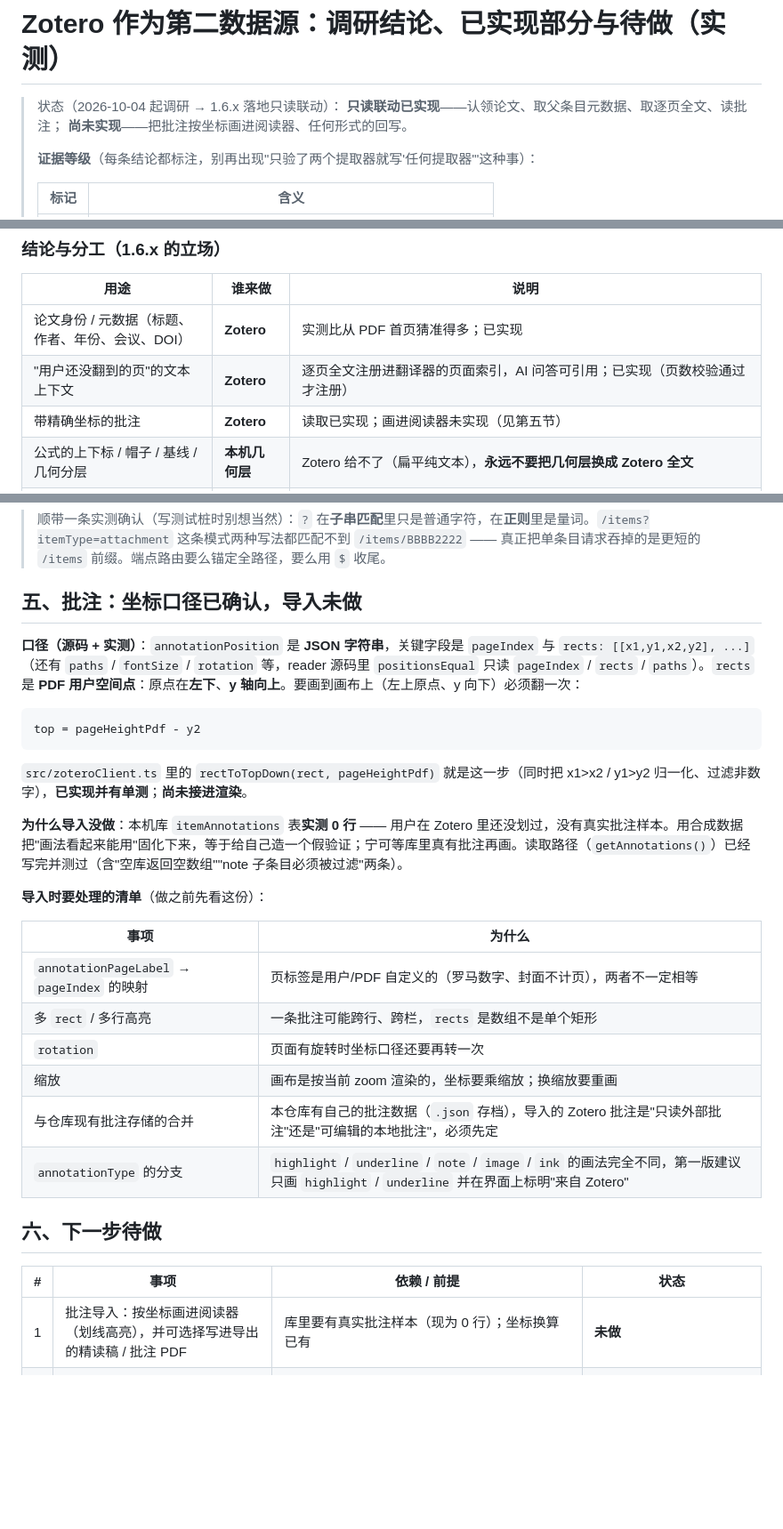
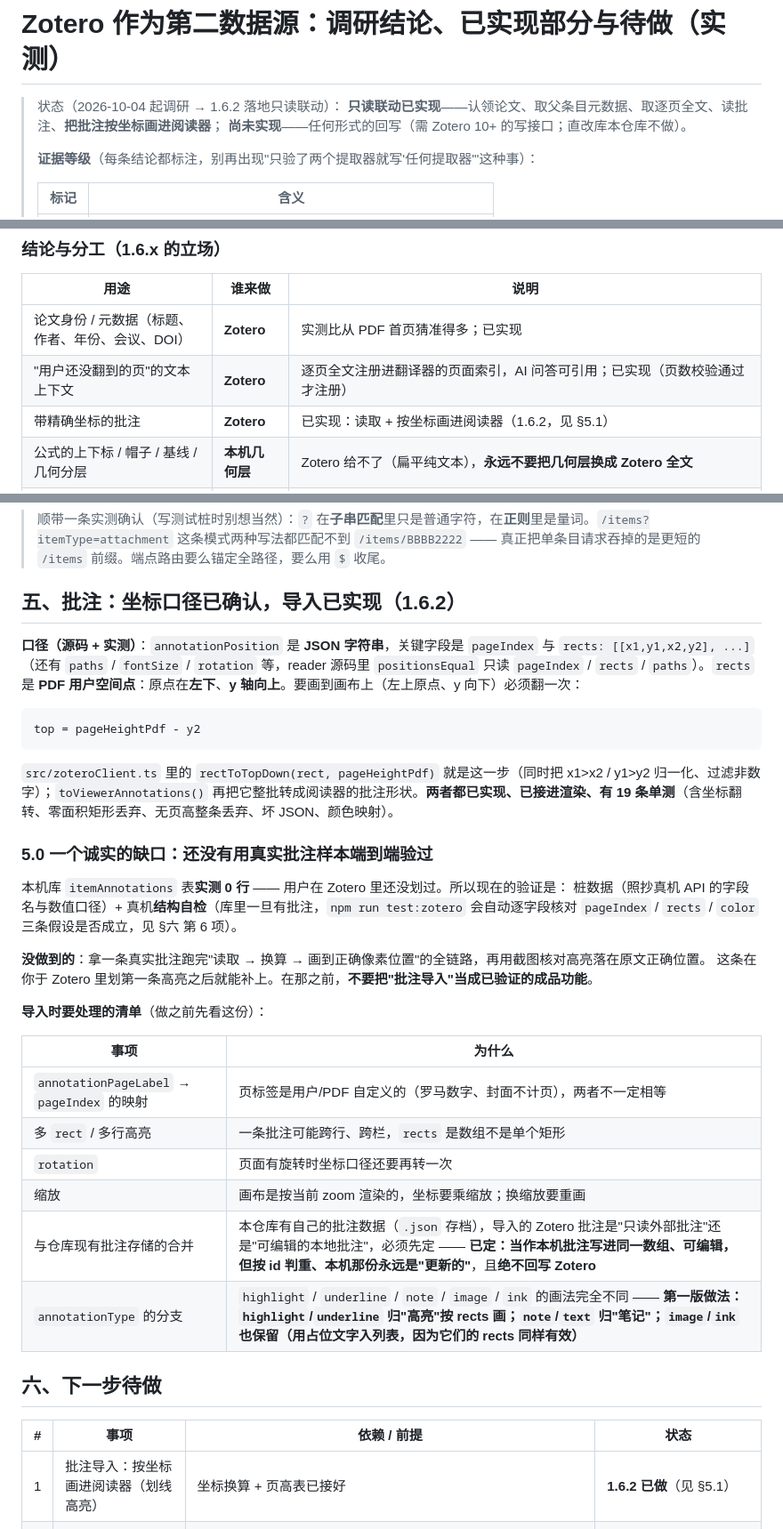
Before and after one commit to SevenFriends7/academic-pdf-reader, a Markdown page: docs/design-notes-zotero-source.md, 3 parts joined by grey strips. Shown at 89% size. GitHub-like rendering; blank space fills up the shorter version.

Commit message:
docs: 批注导入 1.6.2 落地——修正两处文档里'尚未实现'的说法，补实现口径与四个坑，并写明'还没有真实批注样本端到端验过'这个缺口

````diff
--- a/docs/design-notes-zotero-source.md
+++ b/docs/design-notes-zotero-source.md
@@ -1,8 +1,8 @@
 # Zotero 作为第二数据源：调研结论、已实现部分与待做（实测）
 
-> 状态（2026-10-04 起调研 → 1.6.x 落地只读联动）：
-> **只读联动已实现**——认领论文、取父条目元数据、取逐页全文、读批注；
-> **尚未实现**——把批注按坐标画进阅读器、任何形式的回写。
+> 状态（2026-10-04 起调研 → 1.6.2 落地只读联动）：
+> **只读联动已实现**——认领论文、取父条目元数据、取逐页全文、读批注、**把批注按坐标画进阅读器**；
+> **尚未实现**——任何形式的回写（需 Zotero 10+ 的写接口；直改库本仓库不做）。
 >
 > **证据等级**（每条结论都标注，别再出现"只验了两个提取器就写'任何提取器'"这种事）：
 >
@@ -109,7 +109,7 @@
 |---|---|---|
 | 论文身份 / 元数据（标题、作者、年份、会议、DOI） | **Zotero** | 实测比从 PDF 首页猜准得多；已实现 |
 | "用户还没翻到的页"的文本上下文 | **Zotero** | 逐页全文注册进翻译器的页面索引，AI 问答可引用；已实现（页数校验通过才注册） |
-| 带精确坐标的批注 | **Zotero** | 读取已实现；画进阅读器未实现（见第五节） |
+| 带精确坐标的批注 | **Zotero** | 已实现：读取 + 按坐标画进阅读器（1.6.2，见 §5.1） |
 | 公式的上下标 / 帽子 / 基线 / 几何分层 | **本机几何层** | Zotero 给不了（扁平纯文本），**永远不要把几何层换成 Zotero 全文** |
 | 坏字形（`$` / `%`）恢复 | **视觉模型** | 用 Zotero 对应位置文本替换：**实测不可行**（2.2），已从"建议分工"里删掉。拿扁平文本去替换公式区域，只会把"看得见的坏"变成"看不出错的错"，更危险 |
 
@@ -180,7 +180,7 @@
 
 > 顺带一条实测确认（写测试桩时别想当然）：`?` 在**子串匹配**里只是普通字符，在**正则**里是量词。`/items?itemType=attachment` 这条模式两种写法都匹配不到 `/items/BBBB2222` —— 真正把单条目请求吞掉的是更短的 `/items` 前缀。端点路由要么锚定全路径，要么用 `$` 收尾。
 
-## 五、批注：坐标口径已确认，导入未做
+## 五、批注：坐标口径已确认，导入已实现（1.6.2）
 
 **口径（源码 + 实测）**：`annotationPosition` 是 **JSON 字符串**，关键字段是 `pageIndex` 与 `rects: [[x1,y1,x2,y2], ...]`（还有 `paths` / `fontSize` / `rotation` 等，reader 源码里 `positionsEqual` 只读 `pageIndex` / `rects` / `paths`）。`rects` 是 **PDF 用户空间点**：原点在**左下**、**y 轴向上**。要画到画布上（左上原点、y 向下）必须翻一次：
 
@@ -188,9 +188,16 @@
 top = pageHeightPdf - y2
 ```
 
-`src/zoteroClient.ts` 里的 `rectToTopDown(rect, pageHeightPdf)` 就是这一步（同时把 x1>x2 / y1>y2 归一化、过滤非数字），**已实现并有单测**；**尚未接进渲染**。
+`src/zoteroClient.ts` 里的 `rectToTopDown(rect, pageHeightPdf)` 就是这一步（同时把 x1>x2 / y1>y2 归一化、过滤非数字）；`toViewerAnnotations()` 再把它整批转成阅读器的批注形状。**两者都已实现、已接进渲染、有 19 条单测**（含坐标翻转、零面积矩形丢弃、无页高整条丢弃、坏 JSON、颜色映射）。
 
-**为什么导入没做**：本机库 `itemAnnotations` 表**实测 0 行** —— 用户在 Zotero 里还没划过，没有真实批注样本。用合成数据把"画法看起来能用"固化下来，等于给自己造一个假验证；宁可等库里真有批注再画。读取路径（`getAnnotations()`）已经写完并测过（含"空库返回空数组""note 子条目必须被过滤"两条）。
+### 5.0 一个诚实的缺口：**还没有用真实批注样本端到端验过**
+
+本机库 `itemAnnotations` 表**实测 0 行** —— 用户在 Zotero 里还没划过。所以现在的验证是：
+桩数据（照抄真机 API 的字段名与数值口径）+ 真机**结构自检**（库里一旦有批注，`npm run test:zotero` 会自动逐字段核对
+`pageIndex` / `rects` / `color` 三条假设是否成立，见 §六 第 6 项）。
+
+**没做到的**：拿一条真实批注跑完"读取 → 换算 → 画到正确像素位置"的全链路，再用截图核对高亮落在原文正确位置。
+这条在你于 Zotero 里划第一条高亮之后就能补上。在那之前，**不要把"批注导入"当成已验证的成品功能**。
 
 **导入时要处理的清单**（做之前先看这份）：
 
@@ -200,12 +207,12 @@ top = pageHeightPdf - y2
 | 多 `rect` / 多行高亮 | 一条批注可能跨行、跨栏，`rects` 是数组不是单个矩形 |
 | `rotation` | 页面有旋转时坐标口径还要再转一次 |
 | 缩放 | 画布是按当前 zoom 渲染的，坐标要乘缩放；换缩放要重画 |
-| 与仓库现有批注存储的合并 | 本仓库有自己的批注数据（`.json` 存档），导入的 Zotero 批注是"只读外部批注"还是"可编辑的本地批注"，必须先定 |
-| `annotationType` 的分支 | `highlight` / `underline` / `note` / `image` / `ink` 的画法完全不同，第一版建议只画 `highlight` / `underline` 并在界面上标明"来自 Zotero" |
+| 与仓库现有批注存储的合并 | 本仓库有自己的批注数据（`.json` 存档），导入的 Zotero 批注是"只读外部批注"还是"可编辑的本地批注"，必须先定 —— **已定：当作本机批注写进同一数组、可编辑，但按 id 判重、本机那份永远是"更新的"**，且**绝不回写 Zotero** |
+| `annotationType` 的分支 | `highlight` / `underline` / `note` / `image` / `ink` 的画法完全不同 —— **第一版做法：`highlight`/`underline` 归"高亮"按 rects 画；`note`/`text` 归"笔记"；`image`/`ink` 也保留（用占位文字入列表，因为它们的 rects 同样有效）** |
 
 ## 六、下一步待做
 
 | # | 事项 | 依赖 / 前提 | 状态 |
 |---|---|---|---|
-| 1 | 批注导入：按坐标画进阅读器（划线高亮），并可选择写进导出的精读稿 / 批注 PDF | 库里要有真实批注样本（现为 0 行）；坐标换算已有 | **未做** |
+| 1 | 批注导入：按坐标画进阅读器（划线高亮） | 坐标换算 + 页高表已接好 | **1.6.2 已做**（见 §5.1） |
 | 2 | 回写 Zotero（把本仓库的笔记/标签推回条目） | 需要 **Zotero 10+ 的写接口**，或**直接改库** —— 官方明确警告会损坏库，**本仓库不做** | **不做**（立场：只读） |
````
Also changed, not shown: other parts of docs/design-notes-zotero-source.md (+17 -2 lines), docs/design-notes.md (+10 -3 lines).
